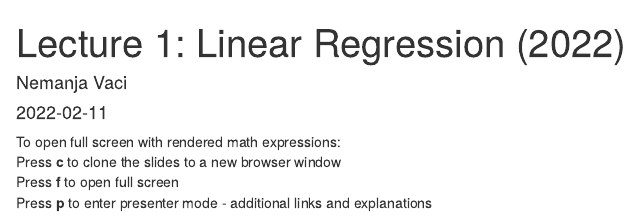
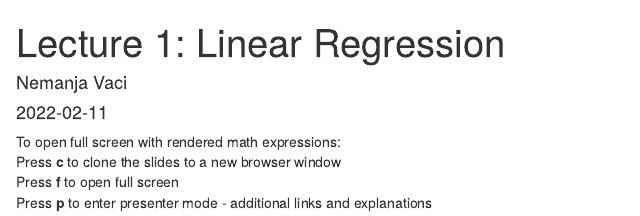
Before and after one commit to nvaci/NemanjaVaci, an R Markdown document (content/english/Advanced Stats Course/Lecture 1 - Linear Regression(2022).Rmd): the page in a window 1100 px wide, from its top. Rendered offline with R 4.5, knitr and Pandoc, with nearby package versions; the code chunks are not run, so their results and figures are left out.

Commit message:
New Changes2

```diff
--- a/content/english/Advanced Stats Course/Lecture 1 - Linear Regression(2022).Rmd
+++ b/content/english/Advanced Stats Course/Lecture 1 - Linear Regression(2022).Rmd
@@ -1,5 +1,5 @@
 ---
-title: "Lecture 1: Linear Regression (2022)"
+title: "Lecture 1: Linear Regression"
 author: "Nemanja Vaci"
 date: "2022-02-11"
 output: html_document
```
Also changed, not shown: content/english/Advanced Stats Course/Lecture 1 - Linear Regression(2022).html.
